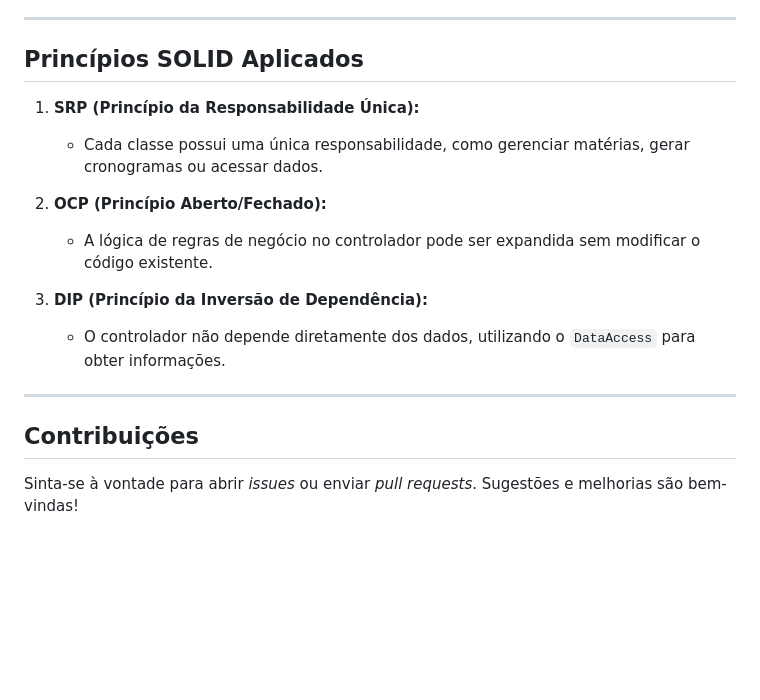
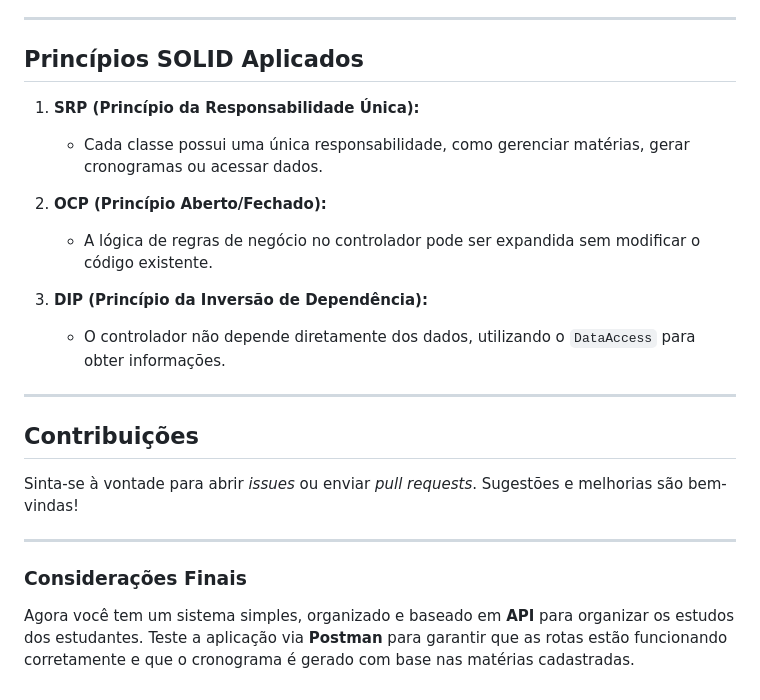
Before and after one commit to GabOof/organizacaoEstudos, a Markdown page: README.md, the part around one of its changes. Drawn GitHub-style; blank space fills up the shorter version.

```diff
--- a/README.md
+++ b/README.md
@@ -80,10 +176,13 @@ src/
 ---
 
 ## **Princípios SOLID Aplicados**
+
 1. **SRP (Princípio da Responsabilidade Única):**
+
    - Cada classe possui uma única responsabilidade, como gerenciar matérias, gerar cronogramas ou acessar dados.
 
 2. **OCP (Princípio Aberto/Fechado):**
+
    - A lógica de regras de negócio no controlador pode ser expandida sem modificar o código existente.
 
 3. **DIP (Princípio da Inversão de Dependência):**
@@ -92,4 +191,11 @@ src/
 ---
 
 ## **Contribuições**
-Sinta-se à vontade para abrir *issues* ou enviar *pull requests*. Sugestões e melhorias são bem-vindas!
+
+Sinta-se à vontade para abrir _issues_ ou enviar _pull requests_. Sugestões e melhorias são bem-vindas!
+
+---
+
+### **Considerações Finais**
+
+Agora você tem um sistema simples, organizado e baseado em **API** para organizar os estudos dos estudantes. Teste a aplicação via **Postman** para garantir que as rotas estão funcionando corretamente e que o cronograma é gerado com base nas matérias cadastradas.
```
Also changed, not shown: other parts of README.md (+123 -27 lines).
